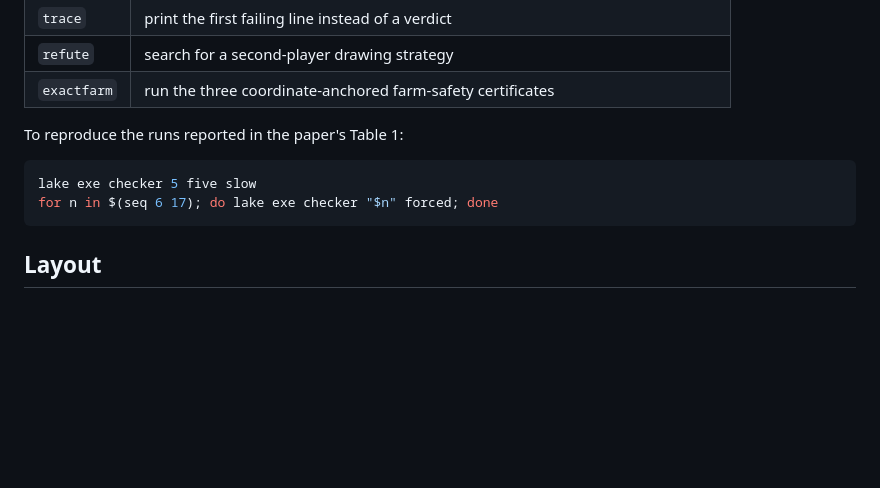
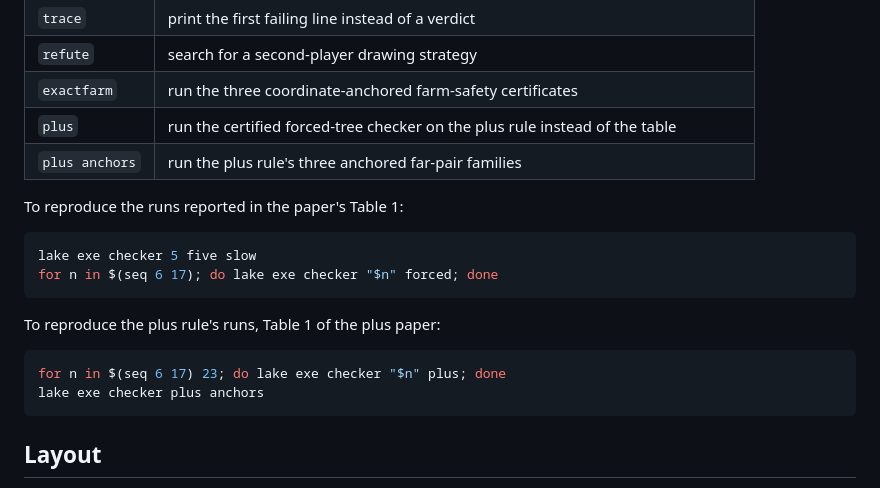
Before and after one commit to sean-reid/square-achievement, a Markdown page: formalization/README.md, the part around the change. Drawn GitHub-style; blank space fills up the shorter version.

Commit message:
docs(lean): the plus checker flags and how to reproduce the plus runs

````diff
--- a/formalization/README.md
+++ b/formalization/README.md
@@ -115,12 +115,21 @@ byte-board checker.
 | `trace` | print the first failing line instead of a verdict |
 | `refute` | search for a second-player drawing strategy |
 | `exactfarm` | run the three coordinate-anchored farm-safety certificates |
+| `plus` | run the certified forced-tree checker on the plus rule instead of the table |
+| `plus anchors` | run the plus rule's three anchored far-pair families |
 
 To reproduce the runs reported in the paper's Table 1:
 
 ```sh
 lake exe checker 5 five slow
 for n in $(seq 6 17); do lake exe checker "$n" forced; done
+```
+
+To reproduce the plus rule's runs, Table 1 of the plus paper:
+
+```sh
+for n in $(seq 6 17) 23; do lake exe checker "$n" plus; done
+lake exe checker plus anchors
 ```
 
 ## Layout
````
